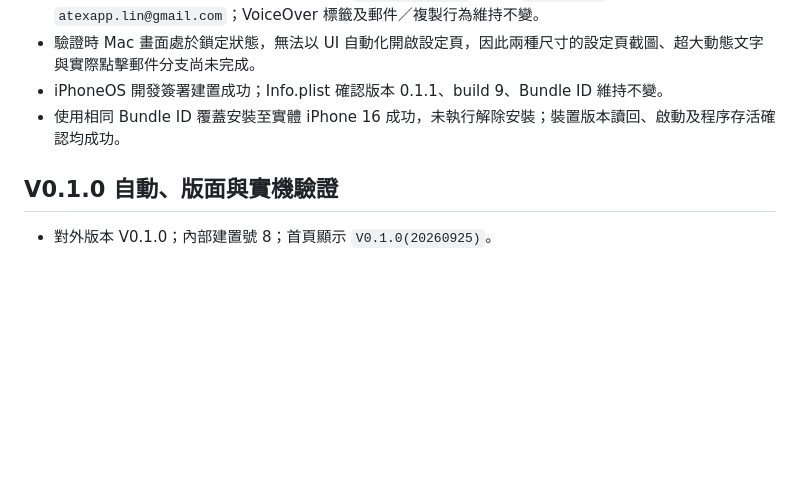
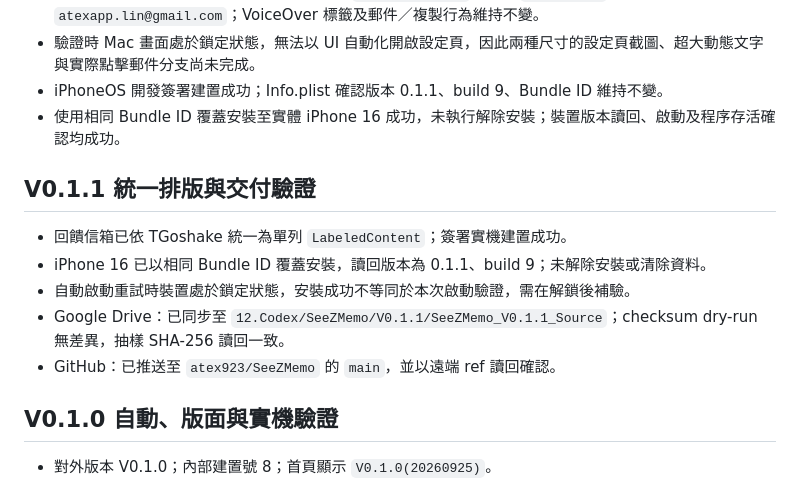
Before and after one commit to atex923/SeeZMemo, a Markdown page: docs/VALIDATION.md, the part around the change. Rendered like a GitHub page; blank space fills up the shorter version.

Commit message:
Record V0.1.1 delivery verification

```diff
--- a/docs/VALIDATION.md
+++ b/docs/VALIDATION.md
@@ -12,6 +12,14 @@
 - 驗證時 Mac 畫面處於鎖定狀態，無法以 UI 自動化開啟設定頁，因此兩種尺寸的設定頁截圖、超大動態文字與實際點擊郵件分支尚未完成。
 - iPhoneOS 開發簽署建置成功；Info.plist 確認版本 0.1.1、build 9、Bundle ID 維持不變。
 - 使用相同 Bundle ID 覆蓋安裝至實體 iPhone 16 成功，未執行解除安裝；裝置版本讀回、啟動及程序存活確認均成功。
+
+## V0.1.1 統一排版與交付驗證
+
+- 回饋信箱已依 TGoshake 統一為單列 `LabeledContent`；簽署實機建置成功。
+- iPhone 16 已以相同 Bundle ID 覆蓋安裝，讀回版本為 0.1.1、build 9；未解除安裝或清除資料。
+- 自動啟動重試時裝置處於鎖定狀態，安裝成功不等同於本次啟動驗證，需在解鎖後補驗。
+- Google Drive：已同步至 `12.Codex/SeeZMemo/V0.1.1/SeeZMemo_V0.1.1_Source`；checksum dry-run 無差異，抽樣 SHA-256 讀回一致。
+- GitHub：已推送至 `atex923/SeeZMemo` 的 `main`，並以遠端 ref 讀回確認。
 
 ## V0.1.0 自動、版面與實機驗證
 
```
